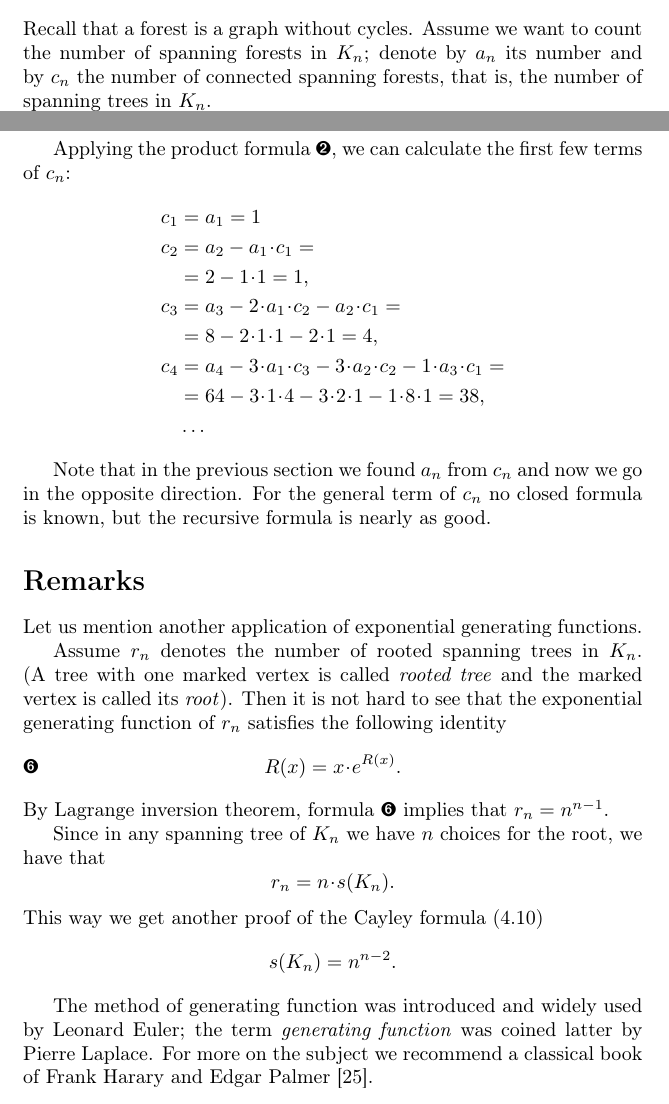
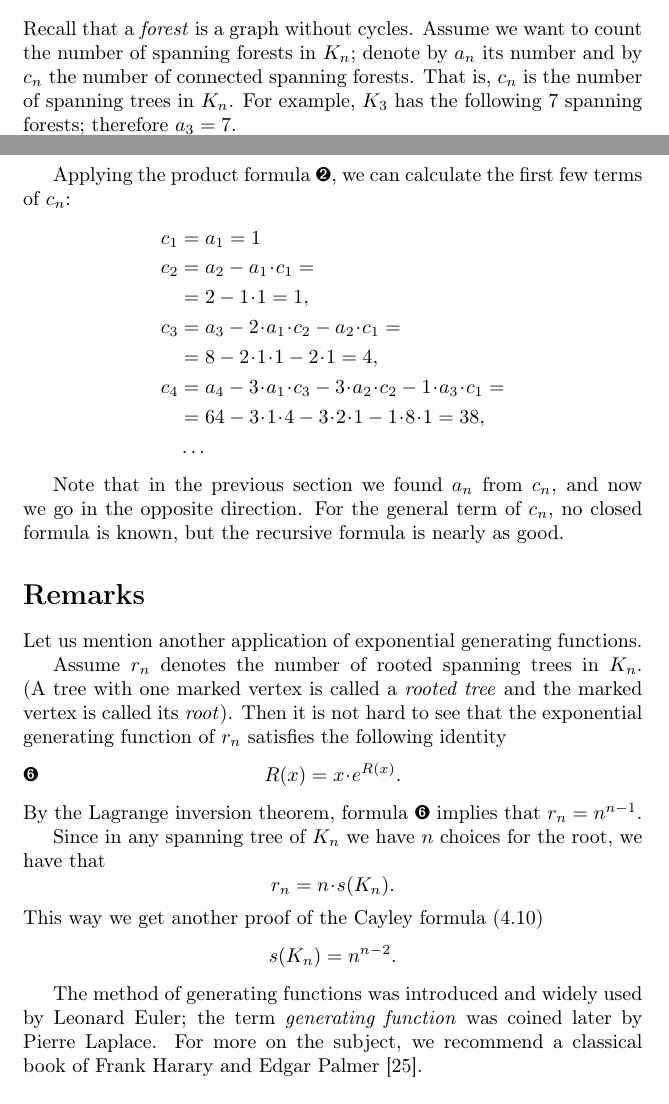
Before and after one commit to anton-petrunin/graph-theory, a LaTeX thesis (graph-theory.tex, which reads generating-functions.tex): two parts of pages 58 and 60 of 66, joined at a grey line, cut so that both start at the same text. Compiled offline with pdfLaTeX.

Commit message:
last 2 pages

```diff
--- a/generating-functions.tex
+++ b/generating-functions.tex
@@ -358,6 +358,7 @@ to show that
 
 \section*{Counting spanning forests}
 
-Recall that a forest is a graph without cycles.
+Recall that a \index{forest}\emph{forest} is a graph without cycles.
 Assume we want to count the number of spanning forests in $K_n$;
-denote by $a_n$ its number and by $c_n$ the number of connected spanning forests, that is, the number of spanning trees in $K_n$.
+denote by $a_n$ its number and by $c_n$ the number of connected spanning forests.
+That is, $c_n$ is the number of spanning trees in $K_n$.
@@ -364,3 +370,5 @@ denote by $a_n$ its number and by $c_n$ the number of connected spanning forests
+\end{figure}
+For example, $K_3$ has the following 7 spanning forests; therefore $a_3=7$.
 
 By Corollary~\ref{cor:exp-formula}, the following identity
 \[A'(x)=[1+A(x)]\cdot C'(x)\]
@@ -425,8 +441,8 @@ c_4&=a_4-3\cdot a_1\cdot c_3-3\cdot a_2\cdot c_2-1\cdot a_3\cdot c_1=
 &\dots
 \end{align*}
 
-Note that in the previous section we found $a_n$ from $c_n$ and now we go in the opposite direction.
-For the general term of $c_n$ no closed formula is known,
+Note that in the previous section we found $a_n$ from $c_n$, and now we go in the opposite direction.
+For the general term of $c_n$, no closed formula is known,
 but the recursive formula is nearly as good.
 
 \section*{Remarks}
@@ -434,16 +450,16 @@ but the recursive formula is nearly as good.
 Let us mention another application of exponential generating functions.
 
 Assume $r_n$ denotes the number of rooted spanning trees in $K_n$.
-(A~tree with one marked vertex is called \index{rooted tree}\emph{rooted tree} and the marked vertex is called its {}\emph{root}).
+(A~tree with one marked vertex is called a \index{rooted tree}\emph{rooted tree} and the marked vertex is called its {}\emph{root}).
 Then it is not hard to see that the exponential generating function of $r_n$ satisfies the following identity
 \[R(x)=x\cdot e^{R(x)}.
 \eqlbl{eq:rooted}\]
-By Lagrange inversion theorem, formula \ref{eq:rooted} implies that $r_n=n^{n-1}$.
+By the Lagrange inversion theorem, formula \ref{eq:rooted} implies that $r_n=n^{n-1}$.
 
 Since in any spanning tree of $K_n$ we have $n$ choices for the root, we have that
 \[r_n=n\cdot s(K_n).\]
 This way we get another proof of the Cayley formula (\ref{thm:cayley}) \[s(K_n)=n^{n-2}.\]
 
-The method of generating function was introduced and widely used by Leonard Euler;
-the term {}\emph{generating function} was coined latter by Pierre Laplace.
-For more on the subject we recommend a classical book of Frank Harary and Edgar Palmer \cite{harary-palmer}.
+The method of generating functions was introduced and widely used by Leonard Euler;
+the term {}\emph{generating function} was coined later by Pierre Laplace.
+For more on the subject, we recommend a classical book of Frank Harary and Edgar Palmer \cite{harary-palmer}.
```
Also changed, not shown: title.tex (+4 -0 lines), generating-functions.tex (29 more changed lines), 1 other file.
